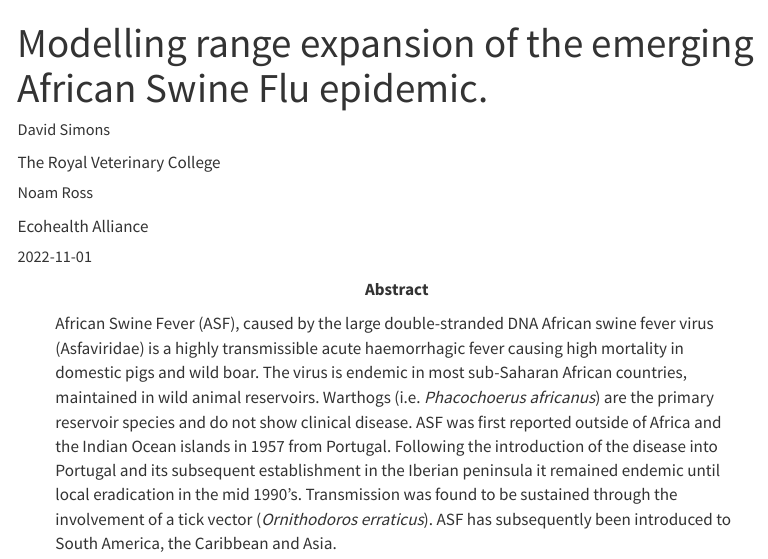
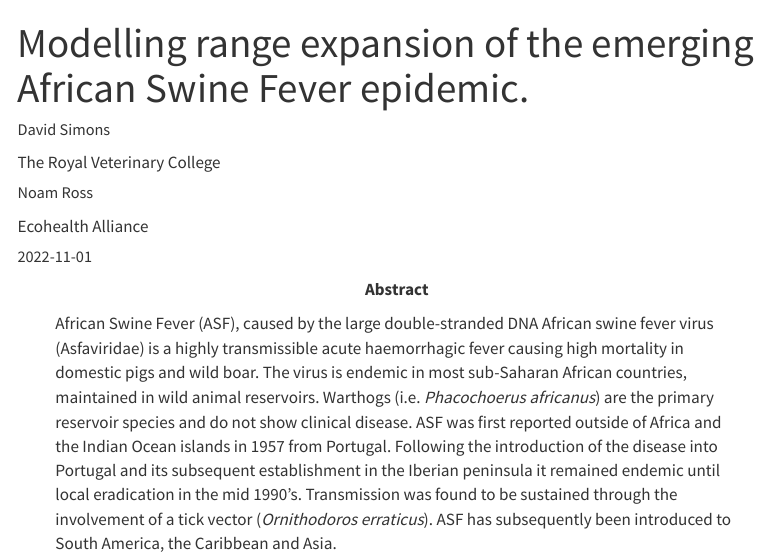
Before and after one commit to DidDrog11/website_quarto, a Quarto document (others/asf.qmd): the page in a window 1100 px wide, from its top. Rendered offline with R 4.5, knitr and Pandoc in place of Quarto, with nearby package versions; menus at the side of the page are left out.

Commit message:
Update asf.qmd
Not flu, fever

```diff
--- a/others/asf.qmd
+++ b/others/asf.qmd
@@ -1,5 +1,5 @@
 ---
-title: "Modelling range expansion of the emerging African Swine Flu epidemic."
+title: "Modelling range expansion of the emerging African Swine Fever epidemic."
 abstract: |
   African Swine Fever (ASF), caused by the large double-stranded DNA African swine fever virus (Asfaviridae) is a highly transmissible acute haemorrhagic fever causing high mortality in domestic pigs and wild boar. The virus is endemic in most sub-Saharan African countries, maintained in wild animal reservoirs. Warthogs (i.e. *Phacochoerus africanus*) are the primary reservoir species and do not show clinical disease. ASF was first reported outside of Africa and the Indian Ocean islands in 1957 from Portugal. Following the introduction of the disease into Portugal and its subsequent establishment in the Iberian peninsula it remained endemic until local eradication in the mid 1990’s. Transmission was found to be sustained through the involvement of a tick vector (*Ornithodoros erraticus*). ASF has subsequently been introduced to South America, the Caribbean and Asia.
 author:
```
